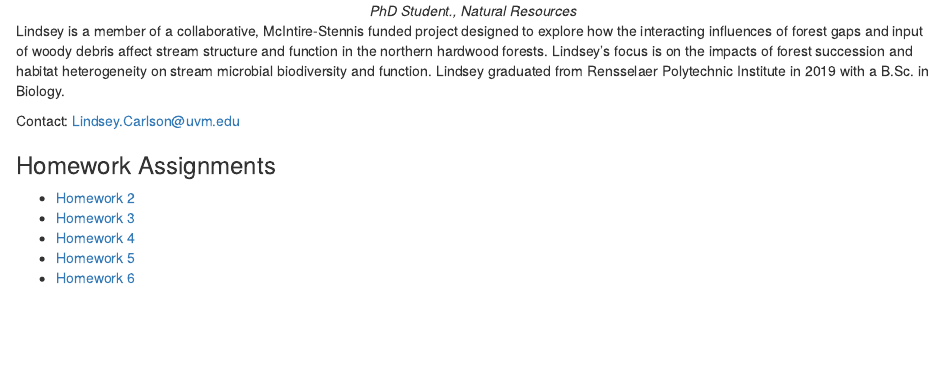
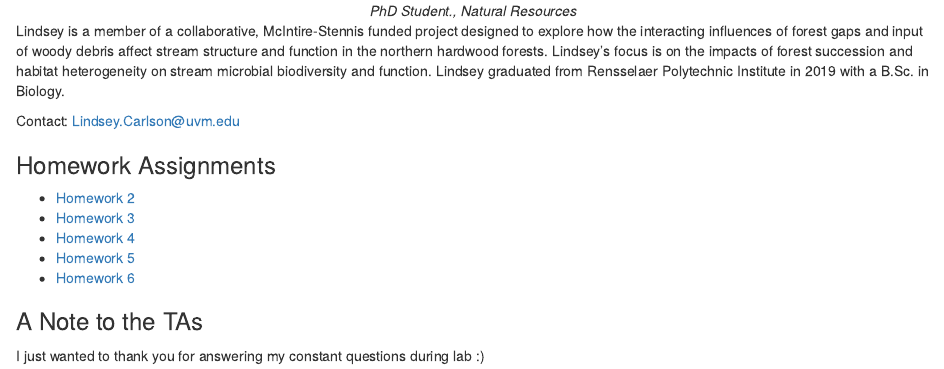
Before and after one commit to lindseycarlson8/CarlsonBio381, an R Markdown document (index.rmd): the page in a window 1100 px wide, from 660 px down. Rendered offline with R 4.5, knitr and Pandoc, with nearby package versions; drawn as R Markdown's standard HTML page in place of the format the file asks for.

Commit message:
added note on homepage

```diff
--- a/index.rmd
+++ b/index.rmd
@@ -33,3 +33,9 @@ Contact: Lindsey.Carlson@uvm.edu
 * [Homework 4](Homework_04.html)
 * [Homework 5](Homework_05.html)
 * [Homework 6](Homework_06.html)
+
+
+
+### A Note to the TAs
+
+I just wanted to thank you for answering my constant questions during lab :)
```
Also changed, not shown: index.html.
